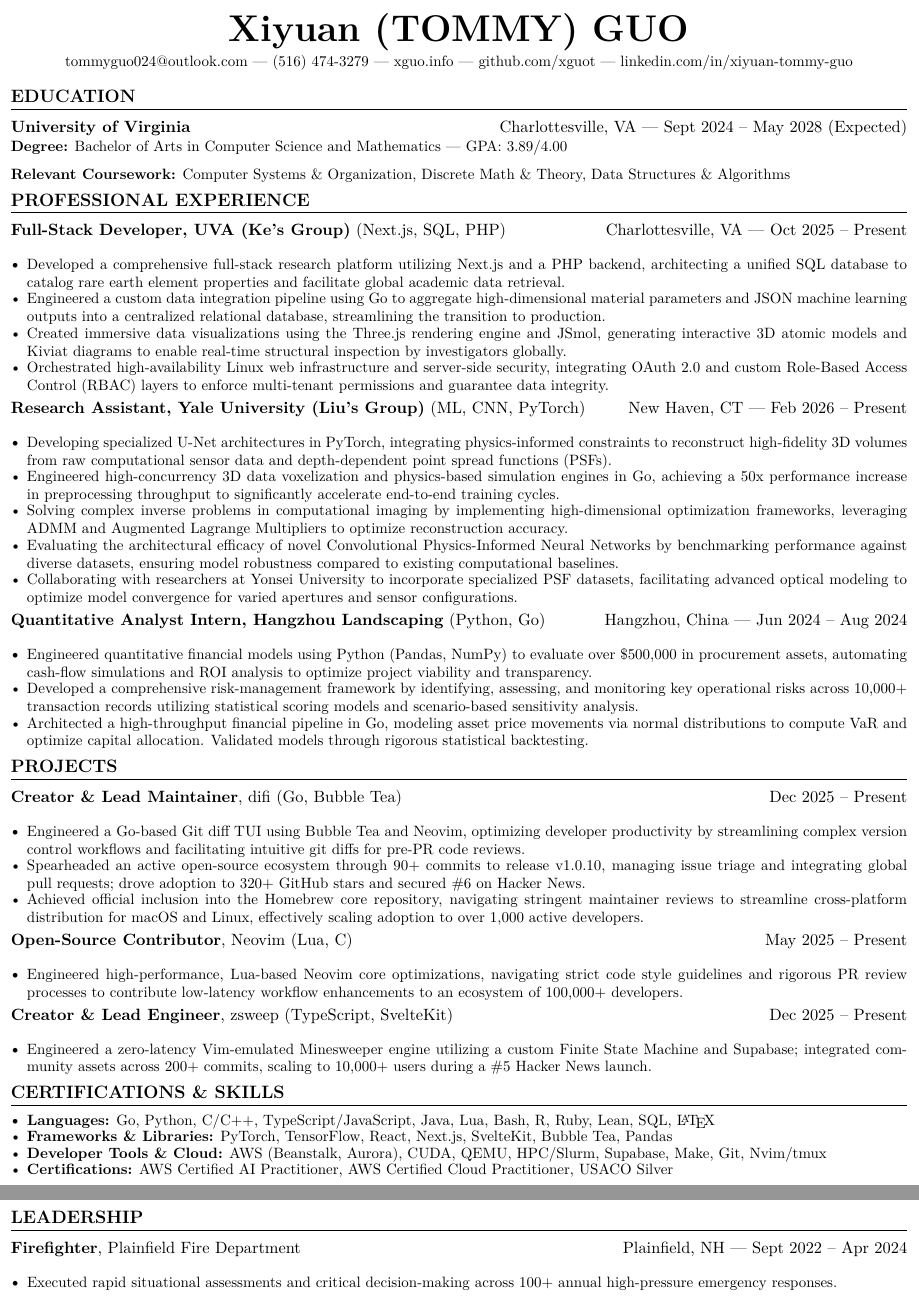
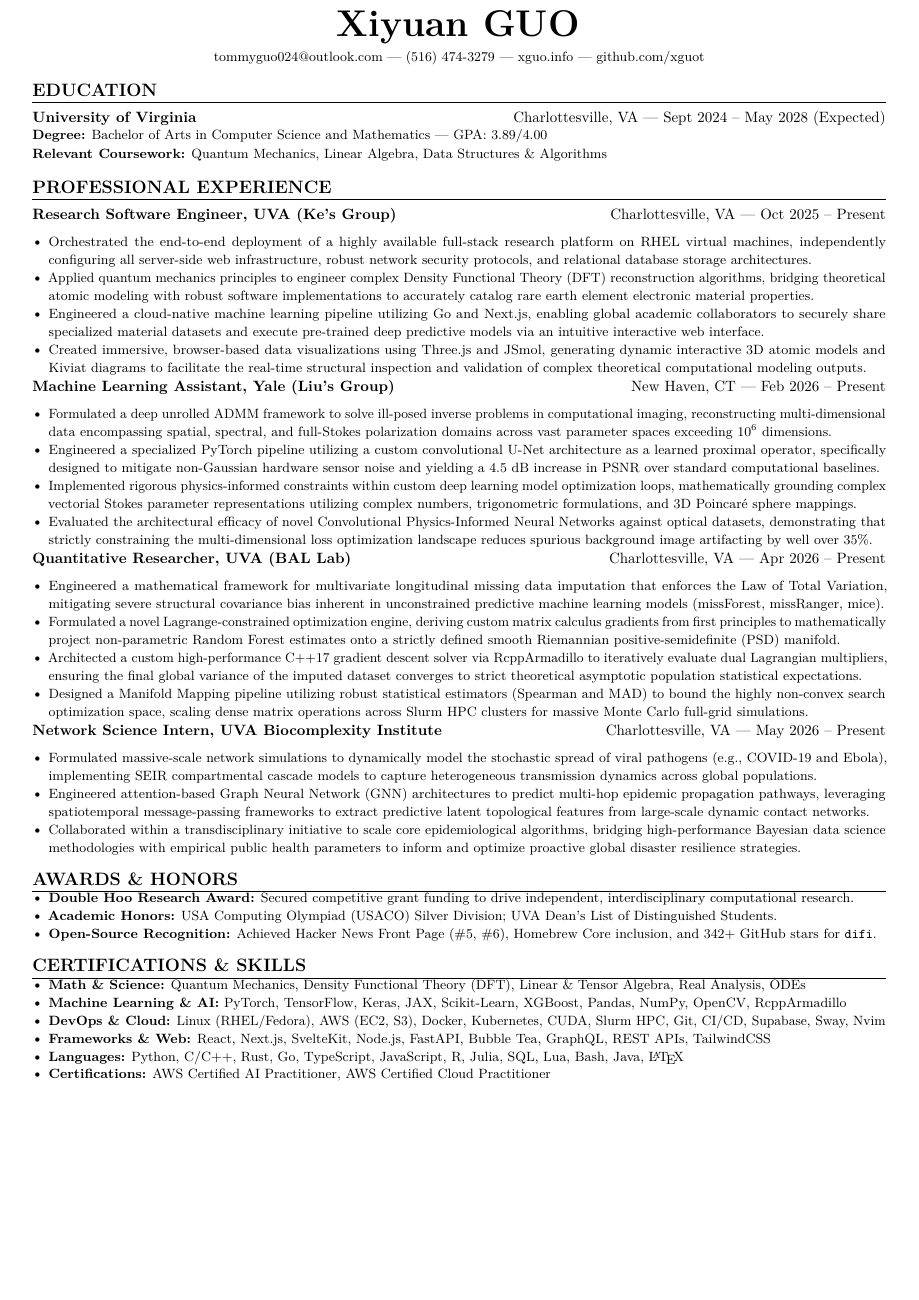
Before and after one commit to oug-t/portfolio, a LaTeX document (src/xiyuan_guo.tex): two parts of pages 1 and 2 of 2 before the commit and part of the page after it, the two joined at a grey line, cut so that both start at the same text, the shorter picture padded with empty space. Compiled offline with pdfLaTeX.

Commit message:
feat(resume): update resume latex source

```diff
--- a/src/xiyuan_guo.tex
+++ b/src/xiyuan_guo.tex
@@ -1,12 +1,13 @@
-\documentclass[letterpaper,11pt]{article}
+\documentclass[letterpaper,10pt]{article}
 
 % Packages
-\usepackage[left=0.1in, right=0.1in, top=0.15in, bottom=0.15in]{geometry}
+\usepackage[left=0.3in, right=0.3in, top=0.3in, bottom=0.3in]{geometry}
 \usepackage{hyperref}
 \usepackage{titlesec}
 \usepackage{xcolor}
 \usepackage{lmodern}
 \usepackage[T1]{fontenc}
+\usepackage{microtype}
 
 % Hyperlinks
 \hypersetup{hidelinks}
@@ -60,98 +58,72 @@
 
 % Heading
 \begin{center}
-    {\Huge \scshape \textbf{Xiyuan (TOMMY) GUO}} \\ \vspace{2pt}
-    \small \href{mailto:tommyguo024@outlook.com}{tommyguo024@outlook.com} --- %
-    (516) 474-3279 --- %
-    \href{https://xguo.info}{xguo.info} --- %
-    \href{https://github.com/xguot}{github.com/xguot} --- %
-    \href{https://linkedin.com/in/xiyuan-tommy-guo}{linkedin.com/in/xiyuan-tommy-guo} %
+    {\Huge \scshape \textbf{Xiyuan GUO}} \\ \vspace{4pt}
+    \small \href{mailto:tommyguo024@outlook.com}{tommyguo024@outlook.com} --- (516) 474-3279 --- \href{https://xguo.info}{xguo.info} --- \href{https://github.com/xguot}{github.com/xguot}
 \end{center}
-\vspace{-8pt}
+\vspace{-10pt}
 
 % Education
 \section{EDUCATION}
   \resumeSubHeadingListStart
     \resumeHeading
       {\textbf{University of Virginia}}{Charlottesville, VA --- Sept 2024 -- May 2028 (Expected)}
-    \item[] \small \textbf{Degree:} Bachelor of Arts in Computer Science and Mathematics --- GPA: 3.89/4.00 \vspace{-1pt}
-    \item[] \small \textbf{Relevant Coursework:} Computer Systems \& Organization, Discrete Math \& Theory, Data Structures \& Algorithms \vspace{-6pt}
+    \item[] \small \textbf{Degree:} Bachelor of Arts in Computer Science and Mathematics --- GPA: 3.89/4.00
+    \item[] \small \textbf{Relevant Coursework:} Quantum Mechanics, Linear Algebra, Data Structures \& Algorithms
   \resumeSubHeadingListEnd
 
 % Professional Experience
 \section{PROFESSIONAL EXPERIENCE}
   \resumeSubHeadingListStart
-
-    \resumeHeading
-      {\textbf{Full-Stack Developer, UVA (Ke's Group)} (Next.js, SQL, PHP)}{Charlottesville, VA --- Oct 2025 -- Present}
+    \resumeHeading{\textbf{Research Software Engineer, UVA (Ke's Group)}}{Charlottesville, VA --- Oct 2025 -- Present}
       \resumeItemListStart
-        \resumeItem{Developed a comprehensive full-stack research platform utilizing Next.js and a PHP backend, architecting a unified SQL database to catalog rare earth element properties and facilitate global academic data retrieval.}
-        \resumeItem{Engineered a custom data integration pipeline using Go to aggregate high-dimensional material parameters and JSON machine learning outputs into a centralized relational database, streamlining the transition to production.}
-        \resumeItem{Created immersive data visualizations using the Three.js rendering engine and JSmol, generating interactive 3D atomic models and Kiviat diagrams to enable real-time structural inspection by investigators globally.}
-        \resumeItem{Orchestrated high-availability Linux web infrastructure and server-side security, integrating OAuth 2.0 and custom Role-Based Access Control (RBAC) layers to enforce multi-tenant permissions and guarantee data integrity.}
+        \resumeItem{Orchestrated the end-to-end deployment of a highly available full-stack research platform on RHEL virtual machines, independently configuring all server-side web infrastructure, robust network security protocols, and relational database storage architectures.}
+        \resumeItem{Applied quantum mechanics principles to engineer complex Density Functional Theory (DFT) reconstruction algorithms, bridging theoretical atomic modeling with robust software implementations to accurately catalog rare earth element electronic material properties.}
+        \resumeItem{Engineered a cloud-native machine learning pipeline utilizing Go and Next.js, enabling global academic collaborators to securely share specialized material datasets and execute pre-trained deep predictive models via an intuitive interactive web interface.}
+        \resumeItem{Created immersive, browser-based data visualizations using Three.js and JSmol, generating dynamic interactive 3D atomic models and Kiviat diagrams to facilitate the real-time structural inspection and validation of complex theoretical computational modeling outputs.}
       \resumeItemListEnd
 
-    \resumeHeading
-      {\textbf{Research Assistant, Yale University (Liu's Group)} (ML, CNN, PyTorch)}{New Haven, CT --- Feb 2026 -- Present}
+    \resumeHeading{\textbf{Machine Learning Assistant, Yale (Liu's Group)}}{New Haven, CT --- Feb 2026 -- Present}
       \resumeItemListStart
-        \resumeItem{Developing specialized U-Net architectures in PyTorch, integrating physics-informed constraints to reconstruct high-fidelity 3D volumes from raw computational sensor data and depth-dependent point spread functions (PSFs).}
-        \resumeItem{Engineered high-concurrency 3D data voxelization and physics-based simulation engines in Go, achieving a 50x performance increase in preprocessing throughput to significantly accelerate end-to-end training cycles.}
-        \resumeItem{Solving complex inverse problems in computational imaging by implementing high-dimensional optimization frameworks, leveraging ADMM and Augmented Lagrange Multipliers to optimize reconstruction accuracy.}
-        \resumeItem{Evaluating the architectural efficacy of novel Convolutional Physics-Informed Neural Networks by benchmarking performance against diverse datasets, ensuring model robustness compared to existing computational baselines.}
-        \resumeItem{Collaborating with researchers at Yonsei University to incorporate specialized PSF datasets, facilitating advanced optical modeling to optimize model convergence for varied apertures and sensor configurations.}
+        \resumeItem{Formulated a deep unrolled ADMM framework to solve ill-posed inverse problems in computational imaging, reconstructing multi-dimensional data encompassing spatial, spectral, and full-Stokes polarization domains across vast parameter spaces exceeding $10^6$ dimensions.}
+        \resumeItem{Engineered a specialized PyTorch pipeline utilizing a custom convolutional U-Net architecture as a learned proximal operator, specifically designed to mitigate non-Gaussian hardware sensor noise and yielding a 4.5 dB increase in PSNR over standard computational baselines.}
+        \resumeItem{Implemented rigorous physics-informed constraints within custom deep learning model optimization loops, mathematically grounding complex vectorial Stokes parameter representations utilizing complex numbers, trigonometric formulations, and 3D Poincaré sphere mappings.}
+        \resumeItem{Evaluated the architectural efficacy of novel Convolutional Physics-Informed Neural Networks against optical datasets, demonstrating that strictly constraining the multi-dimensional loss optimization landscape reduces spurious background image artifacting by well over 35\%.}
       \resumeItemListEnd
 
-    \resumeHeading
-      {\textbf{Quantitative Analyst Intern, Hangzhou Landscaping} (Python, Go)}{Hangzhou, China --- Jun 2024 -- Aug 2024}
+    \resumeHeading{\textbf{Quantitative Researcher, UVA (BAL Lab)}}{Charlottesville, VA --- Apr 2026 -- Present}
       \resumeItemListStart
-        \resumeItem{Engineered quantitative financial models using Python (Pandas, NumPy) to evaluate over \$500,000 in procurement assets, automating cash-flow simulations and ROI analysis to optimize project viability and transparency.}
-        \resumeItem{Developed a comprehensive risk-management framework by identifying, assessing, and monitoring key operational risks across 10,000+ transaction records utilizing statistical scoring models and scenario-based sensitivity analysis.}
-        \resumeItem{Architected a high-throughput financial pipeline in Go, modeling asset price movements via normal distributions to compute VaR and optimize capital allocation. Validated models through rigorous statistical backtesting.}
+        \resumeItem{Engineered a mathematical framework for multivariate longitudinal missing data imputation that enforces the Law of Total Variation, mitigating severe structural covariance bias inherent in unconstrained predictive machine learning models (missForest, missRanger, mice).}
+        \resumeItem{Formulated a novel Lagrange-constrained optimization engine, deriving custom matrix calculus gradients from first principles to mathematically project non-parametric Random Forest estimates onto a strictly defined smooth Riemannian positive-semidefinite (PSD) manifold.}
+        \resumeItem{Architected a custom high-performance C++17 gradient descent solver via RcppArmadillo to iteratively evaluate dual Lagrangian multipliers, ensuring the final global variance of the imputed dataset converges to strict theoretical asymptotic population statistical expectations.}
+        \resumeItem{Designed a Manifold Mapping pipeline utilizing robust statistical estimators (Spearman and MAD) to bound the highly non-convex search optimization space, scaling dense matrix operations across Slurm HPC clusters for massive Monte Carlo full-grid simulations.}
       \resumeItemListEnd
 
-  \resumeSubHeadingListEnd
-
-% Projects
-\section{PROJECTS}
-  \resumeSubHeadingListStart
-    \resumeHeading
-      {\textbf{Creator \& Lead Maintainer}, difi (Go, Bubble Tea)}{Dec 2025 -- Present}
+    \resumeHeading{\textbf{Network Science Intern, UVA Biocomplexity Institute}}{Charlottesville, VA --- May 2026 -- Present}
       \resumeItemListStart
-        \resumeItem{Engineered a Go-based Git diff TUI using Bubble Tea and Neovim, optimizing developer productivity by streamlining complex version control workflows and facilitating intuitive git diffs for pre-PR code reviews.}
-        \resumeItem{Spearheaded an active open-source ecosystem through 90+ commits to release v1.0.10, managing issue triage and integrating global pull requests; drove adoption to 320+ GitHub stars and secured \#6 on Hacker News.}
-        \resumeItem{Achieved official inclusion into the Homebrew core repository, navigating stringent maintainer reviews to streamline cross-platform distribution for macOS and Linux, effectively scaling adoption to over 1,000 active developers.}
-      \resumeItemListEnd
-
-    \resumeHeading
-      {\textbf{Open-Source Contributor}, Neovim (Lua, C)}{May 2025 -- Present}
-      \resumeItemListStart
-        \resumeItem{Engineered high-performance, Lua-based Neovim core optimizations, navigating strict code style guidelines and rigorous PR review processes to contribute low-latency workflow enhancements to an ecosystem of 100,000+ developers.}
-      \resumeItemListEnd
-
-    \resumeHeading
-      {\textbf{Creator \& Lead Engineer}, zsweep (TypeScript, SvelteKit)}{Dec 2025 -- Present}
-      \resumeItemListStart
-        \resumeItem{Engineered a zero-latency Vim-emulated Minesweeper engine utilizing a custom Finite State Machine and Supabase; integrated community assets across 200+ commits, scaling to 10,000+ users during a \#5 Hacker News launch.}
+        \resumeItem{Formulated massive-scale network simulations to dynamically model the stochastic spread of viral pathogens (e.g., COVID-19 and Ebola), implementing SEIR compartmental cascade models to capture heterogeneous transmission dynamics across global populations.}
+        \resumeItem{Engineered attention-based Graph Neural Network (GNN) architectures to predict multi-hop epidemic propagation pathways, leveraging spatiotemporal message-passing frameworks to extract predictive latent topological features from large-scale dynamic contact networks.}
+        \resumeItem{Collaborated within a transdisciplinary initiative to scale core epidemiological algorithms, bridging high-performance Bayesian data science methodologies with empirical public health parameters to inform and optimize proactive global disaster resilience strategies.}
       \resumeItemListEnd
   \resumeSubHeadingListEnd
 
-% Certifications and Skills
+% Awards & Honors
+\section{AWARDS \& HONORS}
+ \resumeItemListStart
+    \item \small{\textbf{Double Hoo Research Award:} Secured competitive grant funding to drive independent, interdisciplinary computational research.}
+    \item \small{\textbf{Academic Honors:} USA Computing Olympiad (USACO) Silver Division; UVA Dean's List of Distinguished Students.}
+    \item \small{\textbf{Open-Source Recognition:} Achieved Hacker News Front Page (\#5, \#6), Homebrew Core inclusion, and 342+ GitHub stars for \texttt{difi}.}
+ \resumeItemListEnd
+
+% Certifications & Skills
 \section{CERTIFICATIONS \& SKILLS}
  \resumeItemListStart
-    \item \small{\textbf{Languages:} Go, Python, C/C++, TypeScript/JavaScript, Java, Lua, Bash, R, Ruby, Lean, SQL, \LaTeX}
-    \item \small{\textbf{Frameworks \& Libraries:} PyTorch, TensorFlow, React, Next.js, SvelteKit, Bubble Tea, Pandas}
-    \item \small{\textbf{Developer Tools \& Cloud:} AWS (Beanstalk, Aurora), CUDA, QEMU, HPC/Slurm, Supabase, Make, Git, Nvim/tmux}
-    \item \small{\textbf{Certifications:} AWS Certified AI Practitioner, AWS Certified Cloud Practitioner, USACO Silver}
+    \item \small{\textbf{Math \& Science:} Quantum Mechanics, Density Functional Theory (DFT), Linear \& Tensor Algebra, Real Analysis, ODEs}
+    \item \small{\textbf{Machine Learning \& AI:} PyTorch, TensorFlow, Keras, JAX, Scikit-Learn, XGBoost, Pandas, NumPy, OpenCV, RcppArmadillo}
+    \item \small{\textbf{DevOps \& Cloud:} Linux (RHEL/Fedora), AWS (EC2, S3), Docker, Kubernetes, CUDA, Slurm HPC, Git, CI/CD, Supabase, Sway, Nvim}
+    \item \small{\textbf{Frameworks \& Web:} React, Next.js, SvelteKit, Node.js, FastAPI, Bubble Tea, GraphQL, REST APIs, TailwindCSS}
+    \item \small{\textbf{Languages:} Python, C/C++, Rust, Go, TypeScript, JavaScript, R, Julia, SQL, Lua, Bash, Java, \LaTeX}
+    \item \small{\textbf{Certifications:} AWS Certified AI Practitioner, AWS Certified Cloud Practitioner
  \resumeItemListEnd
 
-% Leadership
-\section{LEADERSHIP}
-  \resumeSubHeadingListStart
-    \resumeHeading
-      {\textbf{Firefighter}, Plainfield Fire Department}{Plainfield, NH --- Sept 2022 -- Apr 2024}
-      \resumeItemListStart
-        \resumeItem{Executed rapid situational assessments and critical decision-making across 100+ annual high-pressure emergency responses.}
-      \resumeItemListEnd
-  \resumeSubHeadingListEnd
-
 \end{document}
```
Also changed, not shown: src/xiyuan_guo.tex (29 more changed lines). Lines whose indentation alone changed are shown as unchanged.
